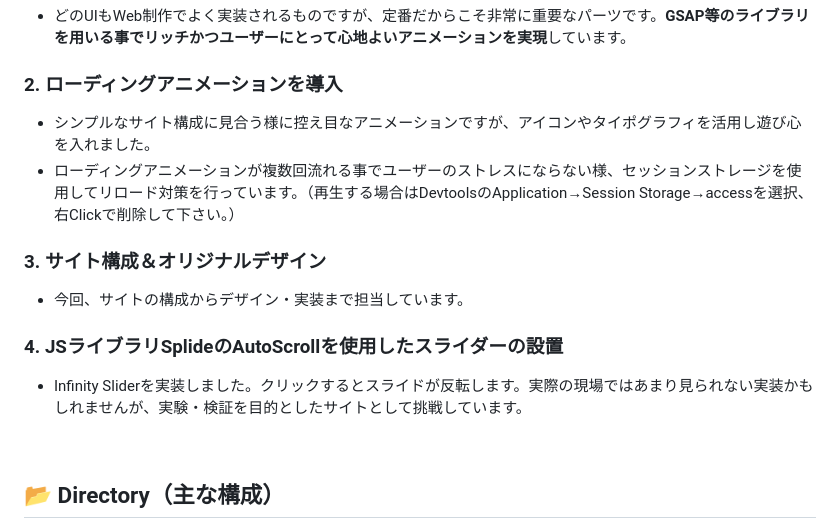
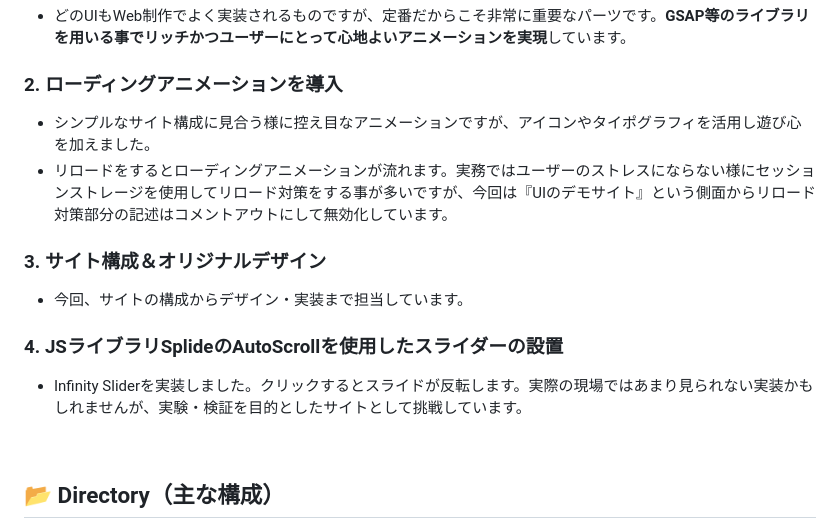
Before and after one commit to Omi758/web-interaction-patterns-demo, a Markdown page: readme.md, the part around the change. Drawn GitHub-style.

Commit message:
readme.mdコメントを修正しました

```diff
--- a/readme.md
+++ b/readme.md
@@ -53,19 +53,16 @@
 
 ### 2. ローディングアニメーションを導入
 
-- シンプルなサイト構成に見合う様に控え目なアニメーションですが、アイコンやタイポグラフィを活用し遊び心を入れました。
-- ローディングアニメーションが複数回流れる事でユーザーのストレスにならない様、セッションストレージを使用してリロード対策を行っています。（再生する場合はDevtoolsのApplication→Session Storage→accessを選択、右Clickで削除して下さい。）
-
+- シンプルなサイト構成に見合う様に控え目なアニメーションですが、アイコンやタイポグラフィを活用し遊び心を加えました。
+- リロードをするとローディングアニメーションが流れます。実務ではユーザーのストレスにならない様にセッションストレージを使用してリロード対策をする事が多いですが、今回は『UIのデモサイト』という側面からリロード対策部分の記述はコメントアウトにして無効化しています。
 
 ### 3. サイト構成＆オリジナルデザイン
 
 - 今回、サイトの構成からデザイン・実装まで担当しています。
 
-
 ### 4. JSライブラリ**SplideのAutoScrollを使用**したスライダーの設置
 
 - Infinity Sliderを実装しました。クリックするとスライドが反転します。実際の現場ではあまり見られない実装かもしれませんが、実験・検証を目的としたサイトとして挑戦しています。
-
 
   &nbsp;
 
```
